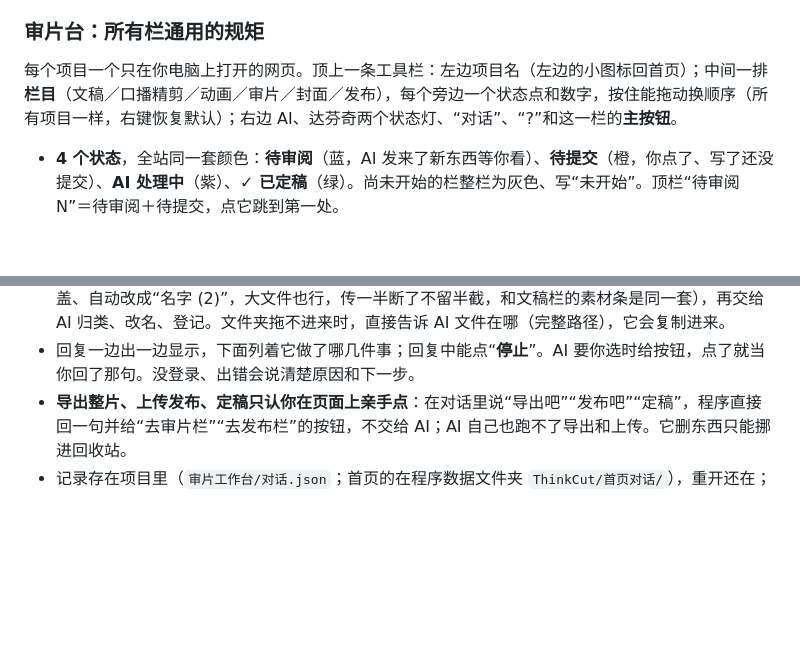
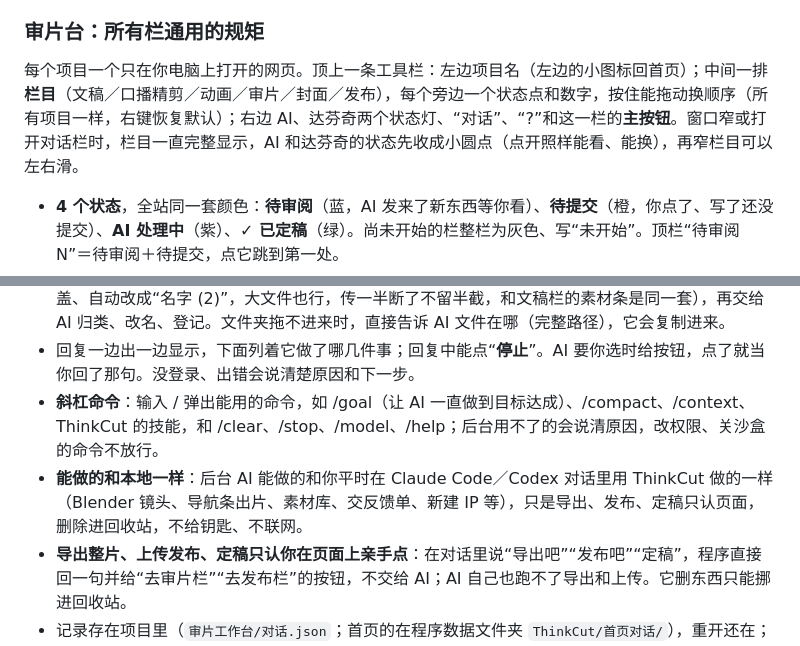
Before and after one commit to devinwu2012/thinkcut, a Markdown page: README.md, 2 parts joined by grey strips. GitHub-like rendering; blank space fills up the shorter version.

```diff
--- a/README.md
+++ b/README.md
@@ -217,7 +217,7 @@
 
 ### 审片台：所有栏通用的规矩
 
-每个项目一个只在你电脑上打开的网页。顶上一条工具栏：左边项目名（左边的小图标回首页）；中间一排**栏目**（文稿／口播精剪／动画／审片／封面／发布），每个旁边一个状态点和数字，按住能拖动换顺序（所有项目一样，右键恢复默认）；右边 AI、达芬奇两个状态灯、“对话”、“?”和这一栏的**主按钮**。
+每个项目一个只在你电脑上打开的网页。顶上一条工具栏：左边项目名（左边的小图标回首页）；中间一排**栏目**（文稿／口播精剪／动画／审片／封面／发布），每个旁边一个状态点和数字，按住能拖动换顺序（所有项目一样，右键恢复默认）；右边 AI、达芬奇两个状态灯、“对话”、“?”和这一栏的**主按钮**。窗口窄或打开对话栏时，栏目一直完整显示，AI 和达芬奇的状态先收成小圆点（点开照样能看、能换），再窄栏目可以左右滑。
 
 - **4 个状态**，全站同一套颜色：**待审阅**（蓝，AI 发来了新东西等你看）、**待提交**（橙，你点了、写了还没提交）、**AI 处理中**（紫）、**✓ 已定稿**（绿）。尚未开始的栏整栏为灰色、写“未开始”。顶栏“待审阅 N”＝待审阅＋待提交，点它跳到第一处。
 - **动作只有三种**：项上的“**可以**”／“**选这个**”；“**提意见**”（边写边自动保存）；工具栏右上的**主按钮**。
@@ -369,6 +373,8 @@ AI 按你的 IP 配置先出 3:4 的几个方向，你点“选这个”；选
 - 用的 AI 和模型就是右上角选的那个，你不换它就不换。
 - **放文件**（在项目里）：直接把文件拖进对话栏（或点回形针），放进这个项目的 `01_原始素材`（同名不覆盖、自动改成“名字 (2)”，大文件也行，传一半断了不留半截，和文稿栏的素材条是同一套），再交给 AI 归类、改名、登记。文件夹拖不进来时，直接告诉 AI 文件在哪（完整路径），它会复制进来。
 - 回复一边出一边显示，下面列着它做了哪几件事；回复中能点“**停止**”。AI 要你选时给按钮，点了就当你回了那句。没登录、出错会说清楚原因和下一步。
+- **斜杠命令**：输入 / 弹出能用的命令，如 /goal（让 AI 一直做到目标达成）、/compact、/context、ThinkCut 的技能，和 /clear、/stop、/model、/help；后台用不了的会说清原因，改权限、关沙盒的命令不放行。
+- **能做的和本地一样**：后台 AI 能做的和你平时在 Claude Code／Codex 对话里用 ThinkCut 做的一样（Blender 镜头、导航条出片、素材库、交反馈单、新建 IP 等），只是导出、发布、定稿只认页面，删除进回收站，不给钥匙、不联网。
 - **导出整片、上传发布、定稿只认你在页面上亲手点**：在对话里说“导出吧”“发布吧”“定稿”，程序直接回一句并给“去审片栏”“去发布栏”的按钮，不交给 AI；AI 自己也跑不了导出和上传。它删东西只能挪进回收站。
 - 记录存在项目里（`审片工作台/对话.json`；首页的在程序数据文件夹 `ThinkCut/首页对话/`），重开还在；右上角垃圾桶清空。
 
```
Also changed, not shown: other parts of README.md (+7 -2 lines), README.en.md (+3 -3 lines), docs/releases/v2026.11.28.3.md (added, +68 -0 lines), docs/screenshots/settings-dark.png, docs/screenshots/settings-light.png, 1 other file.
